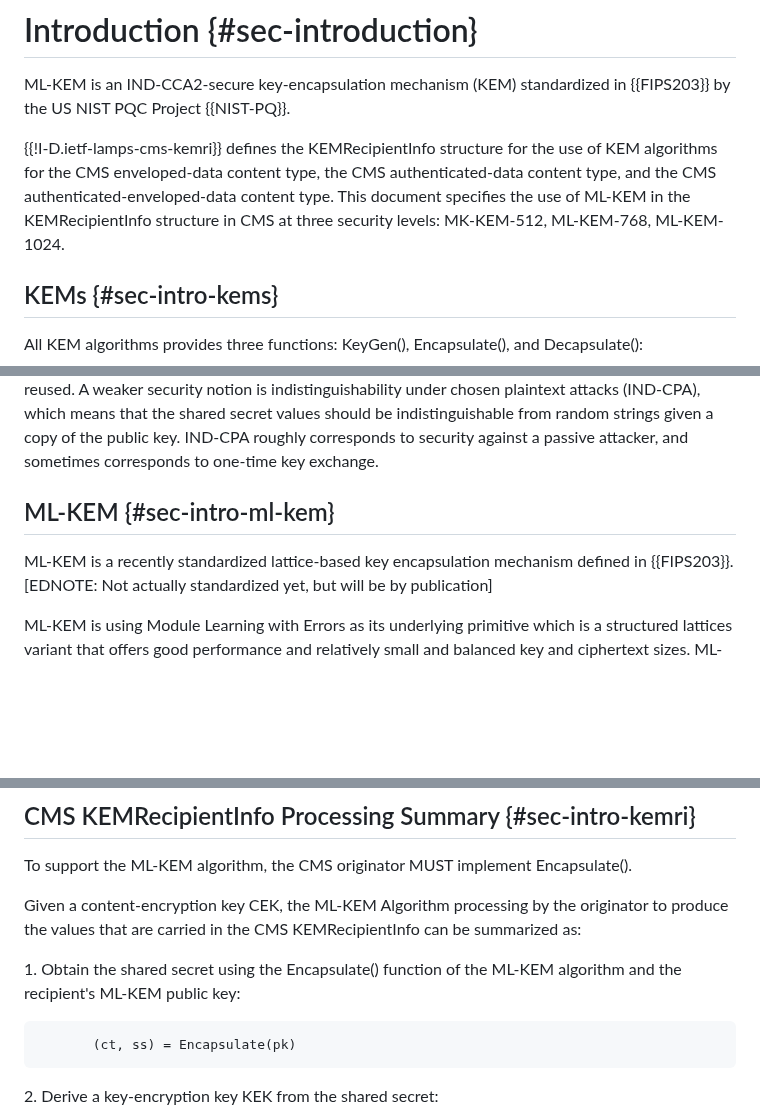
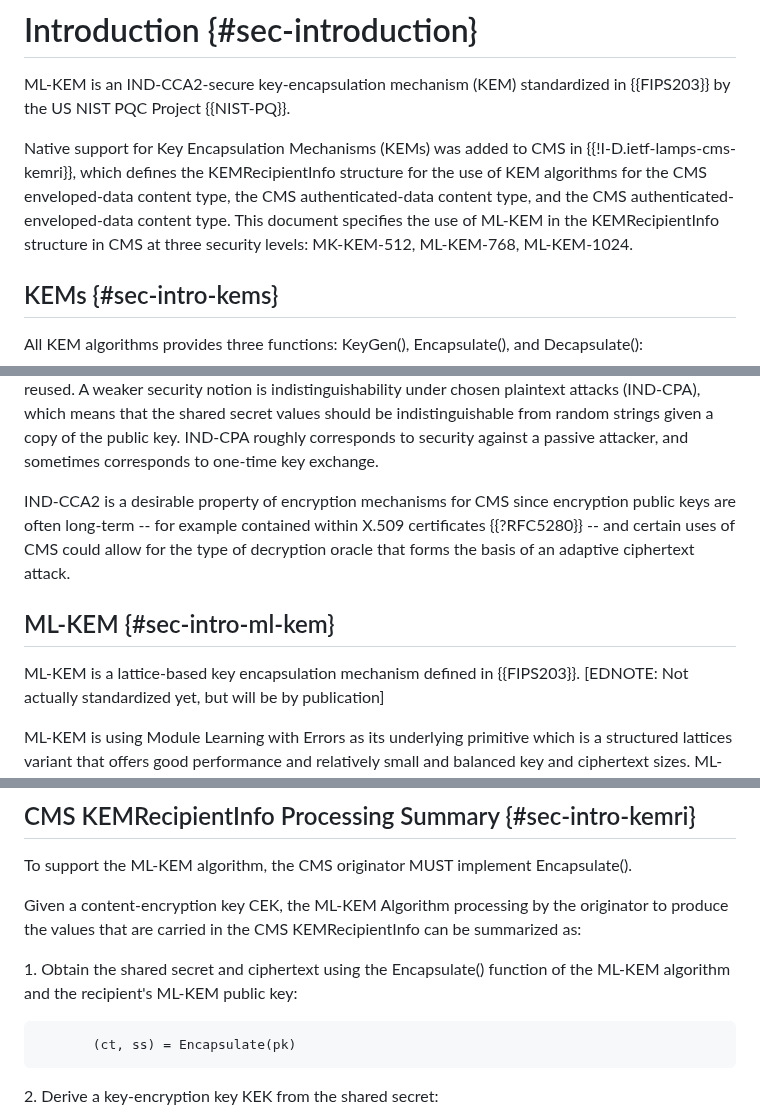
Before and after one commit to lamps-wg/cms-kyber, a Markdown page: draft-ietf-lamps-cms-kyber.md, 3 parts joined by grey strips. GitHub-like rendering; blank space fills up the shorter version.

Commit message:
Apply suggestions from code review
Co-authored-by: Mike Ounsworth <mike@ounsworth.ca>

```diff
--- a/draft-ietf-lamps-cms-kyber.md
+++ b/draft-ietf-lamps-cms-kyber.md
@@ -102,7 +102,7 @@ The Module-Lattice-based Key-Encapsulation Mechanism (ML-KEM) Algorithm is a one
 
 ML-KEM is an IND-CCA2-secure key-encapsulation mechanism (KEM) standardized in {{FIPS203}} by the US NIST PQC Project {{NIST-PQ}}.
 
-{{!I-D.ietf-lamps-cms-kemri}} defines the KEMRecipientInfo structure for the use of KEM algorithms for the CMS enveloped-data content type, the CMS authenticated-data content type, and the CMS authenticated-enveloped-data content type. This document specifies the use of ML-KEM in the KEMRecipientInfo structure in CMS at three security levels: MK-KEM-512, ML-KEM-768, ML-KEM-1024.
+Native support for Key Encapsulation Mechanisms (KEMs) was added to CMS in {{!I-D.ietf-lamps-cms-kemri}}, which defines the KEMRecipientInfo structure for the use of KEM algorithms for the CMS enveloped-data content type, the CMS authenticated-data content type, and the CMS authenticated-enveloped-data content type. This document specifies the use of ML-KEM in the KEMRecipientInfo structure in CMS at three security levels: MK-KEM-512, ML-KEM-768, ML-KEM-1024.
 
 ## KEMs {#sec-intro-kems}
 
@@ -122,11 +122,13 @@ Decapsulate(sk, ct) -> ss:
 
 The main security property for KEMs standardized in the NIST Post-Quantum Cryptography Standardization Project {{NIST-PQ}} is indistinguishability under adaptive chosen ciphertext attacks (IND-CCA2), which means that shared secret values should be indistinguishable from random strings even given the ability to have arbitrary ciphertexts decapsulated. IND-CCA2 corresponds to security against an active attacker, and the public key / secret key pair can be treated as a long-term key or reused. A weaker security notion is indistinguishability under chosen plaintext attacks (IND-CPA), which means that the shared secret values should be indistinguishable from random strings given a copy of the public key. IND-CPA roughly corresponds to security against a passive attacker, and sometimes corresponds to one-time key exchange.
 
+IND-CCA2 is a desirable property of encryption mechanisms for CMS since encryption public keys are often long-term -- for example contained within X.509 certificates {{?RFC5280}} -- and certain uses of CMS could allow for the type of decryption oracle that forms the basis of an adaptive ciphertext attack.
+
 <!-- End of KEMs section -->
 
 ## ML-KEM {#sec-intro-ml-kem}
 
-ML-KEM is a recently standardized lattice-based key encapsulation mechanism defined in {{FIPS203}}.
+ML-KEM is a lattice-based key encapsulation mechanism defined in {{FIPS203}}.
 \[EDNOTE: Not actually standardized yet, but will be by publication]
 
 ML-KEM is using Module Learning with Errors as its underlying primitive which is a structured lattices variant that offers good performance and relatively small and balanced key and ciphertext sizes. ML-KEM was standardized with three parameters, ML-KEM-512, ML-KEM-768, and ML-KEM-1024. These were mapped by NIST to the three security levels defined in the NIST PQC Project, Level 1, 3, and 5. These levels correspond to the hardness of breaking AES-128, AES-192 and AES-256 respectively.
@@ -150,7 +152,7 @@ To support the ML-KEM algorithm, the CMS originator MUST implement Encapsulate()
 Given a content-encryption key CEK, the ML-KEM Algorithm processing by the originator to produce the values that are carried in the CMS KEMRecipientInfo can be summarized as:
 
 >
-1\. Obtain the shared secret using the Encapsulate() function of the ML-KEM algorithm and the recipient's ML-KEM public key:
+1\. Obtain the shared secret and ciphertext using the Encapsulate() function of the ML-KEM algorithm and the recipient's ML-KEM public key:
 
 ~~~
        (ct, ss) = Encapsulate(pk)
```
Also changed, not shown: other parts of draft-ietf-lamps-cms-kyber.md (+4 -0 lines).
